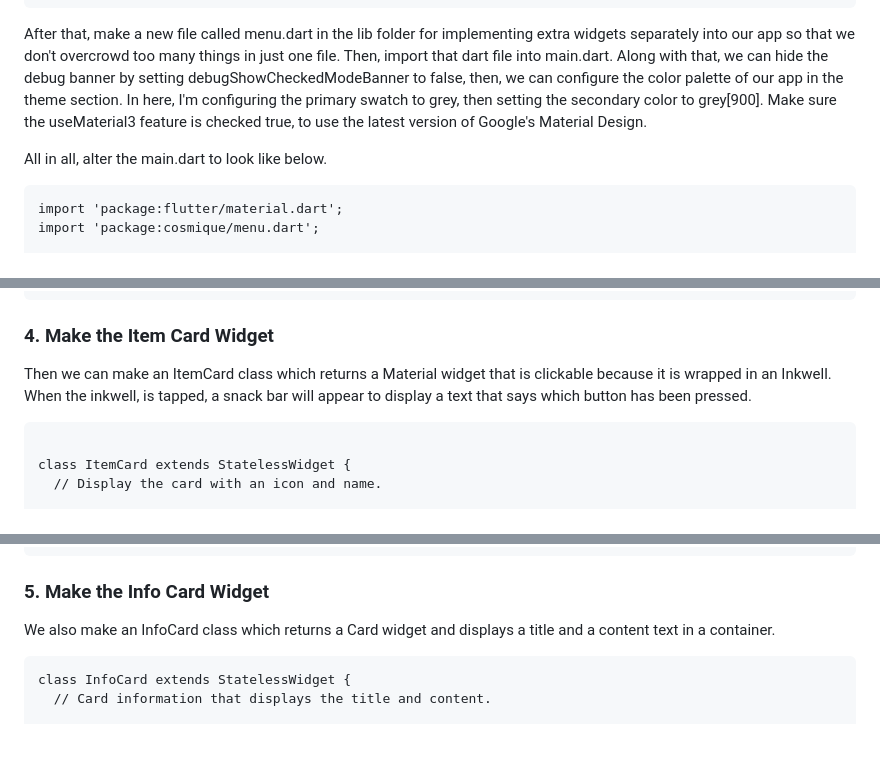
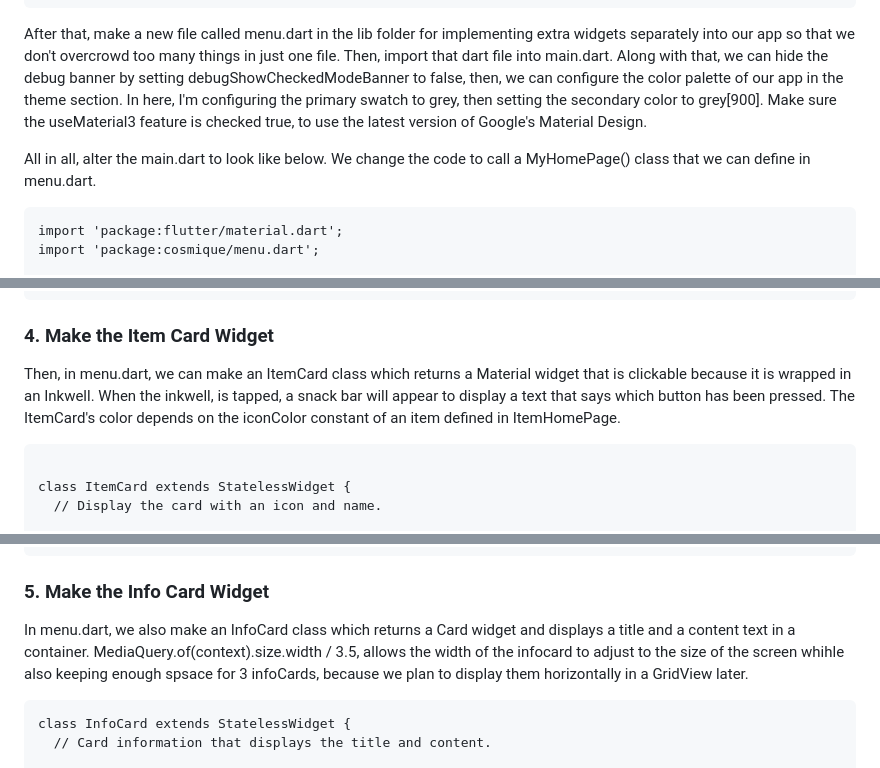
Before and after one commit to Mcflurrins/cosmique, a Markdown page: README.md, 3 parts joined by grey strips. Rendered like a GitHub page; folded sections open; blank space fills up the shorter version.

````diff
--- a/README.md
+++ b/README.md
@@ -43,7 +43,7 @@ import 'package:flutter/material.dart';
 ```
 After that, make a new file called menu.dart in the lib folder for implementing extra widgets separately into our app so that we don't overcrowd too many things in just one file. Then, import that dart file into main.dart. Along with that, we can hide the debug banner by setting debugShowCheckedModeBanner to false, then, we can configure the color palette of our app in the theme section. In here, I'm configuring the primary swatch to grey, then setting the secondary color to grey[900]. Make sure the useMaterial3 feature is checked true, to use the latest version of Google's Material Design.
 
-All in all, alter the main.dart to look like below.
+All in all, alter the main.dart to look like below. We change the code to call a MyHomePage() class that we can define in menu.dart.
 ```
 import 'package:flutter/material.dart';
 import 'package:cosmique/menu.dart';
@@ -86,7 +86,7 @@ class ItemHomepage {
 ```
 
 ### 4. Make the Item Card Widget
-Then we can make an ItemCard class which returns a Material widget that is clickable because it is wrapped in an Inkwell. When the inkwell, is tapped, a snack bar will appear to display a text that says which button has been pressed.
+Then, in menu.dart, we can make an ItemCard class which returns a Material widget that is clickable because it is wrapped in an Inkwell. When the inkwell, is tapped, a snack bar will appear to display a text that says which button has been pressed. The ItemCard's color depends on the iconColor constant of an item defined in ItemHomePage.
 ```
 
 class ItemCard extends StatelessWidget {
@@ -146,7 +146,7 @@ class ItemCard extends StatelessWidget {
 
 
 ### 5. Make the Info Card Widget
-We also make an InfoCard class which returns a Card widget and displays a title and a content text in a container.
+In menu.dart, we also make an InfoCard class which returns a Card widget and displays a title and a content text in a container. MediaQuery.of(context).size.width / 3.5, allows the width of the infocard to adjust to the size of the screen whihle also keeping enough spsace for 3 infoCards, because we plan to display them horizontally in a GridView later.
 ```
 class InfoCard extends StatelessWidget {
   // Card information that displays the title and content.
````
Also changed, not shown: other parts of README.md (+1 -1 lines).
